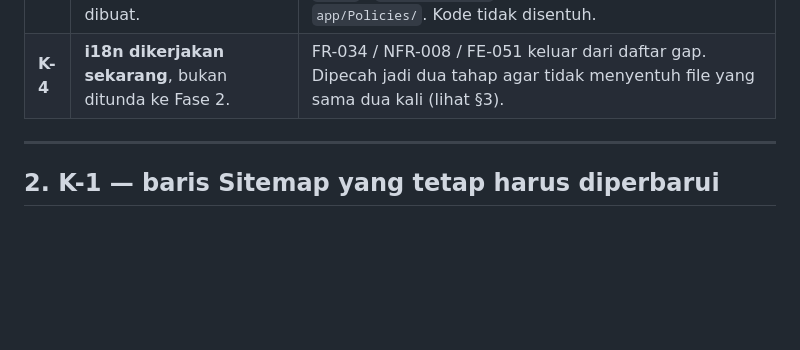
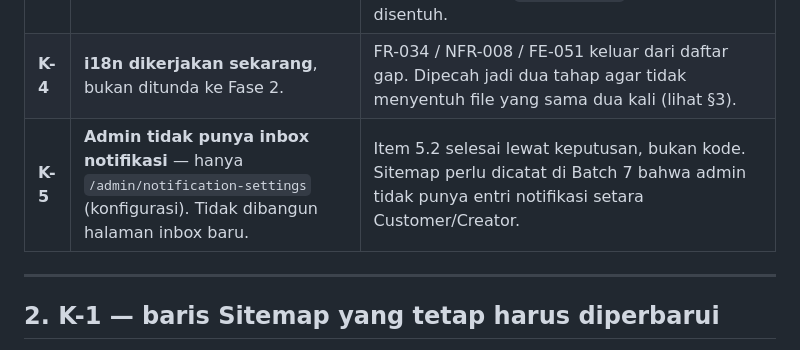
Before and after one commit to djvahd/harmoniclothing, a Markdown page: Required Document/Code Audit/A.3_Decisions_And_Revised_Plan.md, the part around the change. Drawn GitHub-style; blank space fills up the shorter version.

```diff
--- a/Required Document/Code Audit/A.3_Decisions_And_Revised_Plan.md
+++ b/Required Document/Code Audit/A.3_Decisions_And_Revised_Plan.md
@@ -14,6 +14,7 @@
 | **K-2** | **Bangun alur Bulk Order terpisah** sesuai BR-026. | `POST /checkout/bulk` + halaman `/bulk-order/{slug}` + `/checkout/bulk`. **Dan** hentikan penerapan harga bulk otomatis di checkout reguler — perilaku sekarang membuat item reguler ikut dapat harga bulk pada keranjang campuran. |
 | **K-3** | **Resmikan middleware + scoping** sebagai pola otorisasi; Policies tidak dibuat. | Hanya dokumen yang berubah: `3.4_Folder_Structure.md` dan `2.5_Permission_Matrix.md` §7 menyebut middleware `admin` / `creator.active` + scoping di controller, bukan `app/Policies/`. Kode tidak disentuh. |
 | **K-4** | **i18n dikerjakan sekarang**, bukan ditunda ke Fase 2. | FR-034 / NFR-008 / FE-051 keluar dari daftar gap. Dipecah jadi dua tahap agar tidak menyentuh file yang sama dua kali (lihat §3). |
+| **K-5** | **Admin tidak punya inbox notifikasi** — hanya `/admin/notification-settings` (konfigurasi). Tidak dibangun halaman inbox baru. | Item 5.2 selesai lewat keputusan, bukan kode. Sitemap perlu dicatat di Batch 7 bahwa admin tidak punya entri notifikasi setara Customer/Creator. |
 
 ---
 
```
Also changed, not shown: Required Document/Code Audit/A.2_Fix_Checklist.md (+9 -16 lines).
